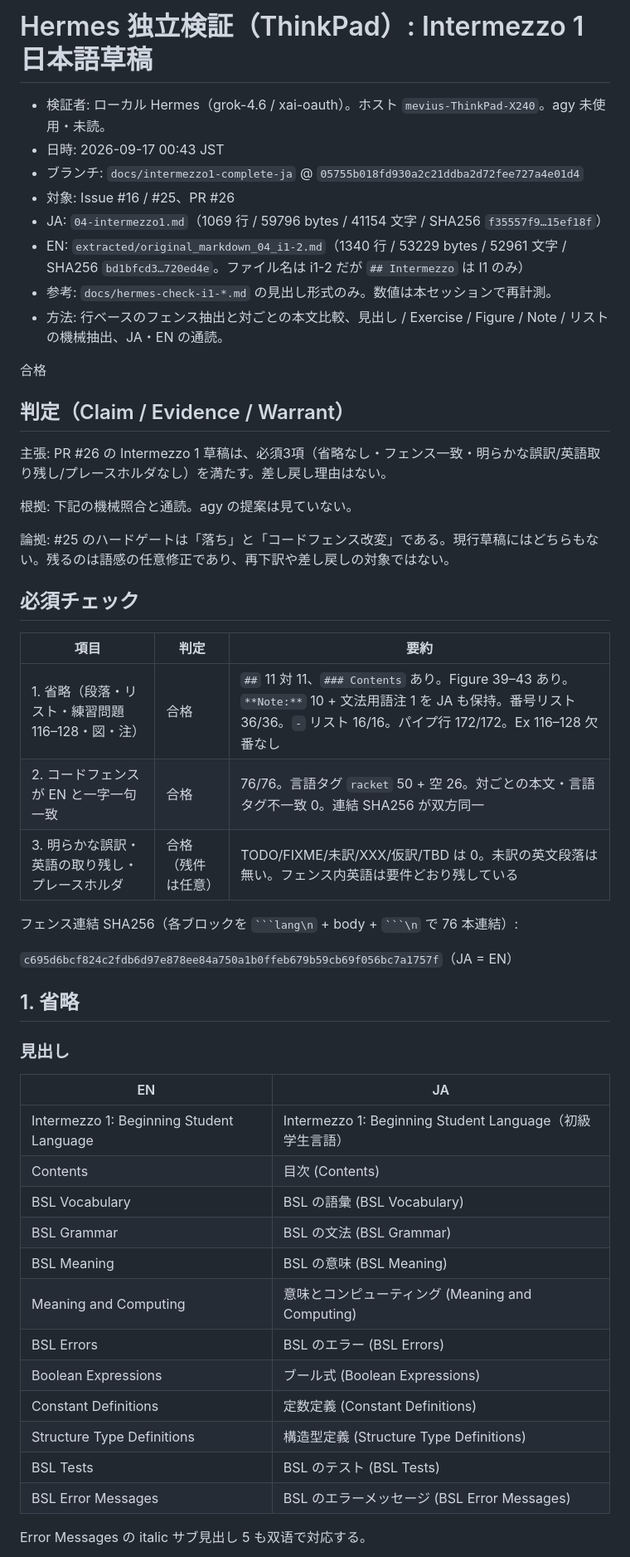
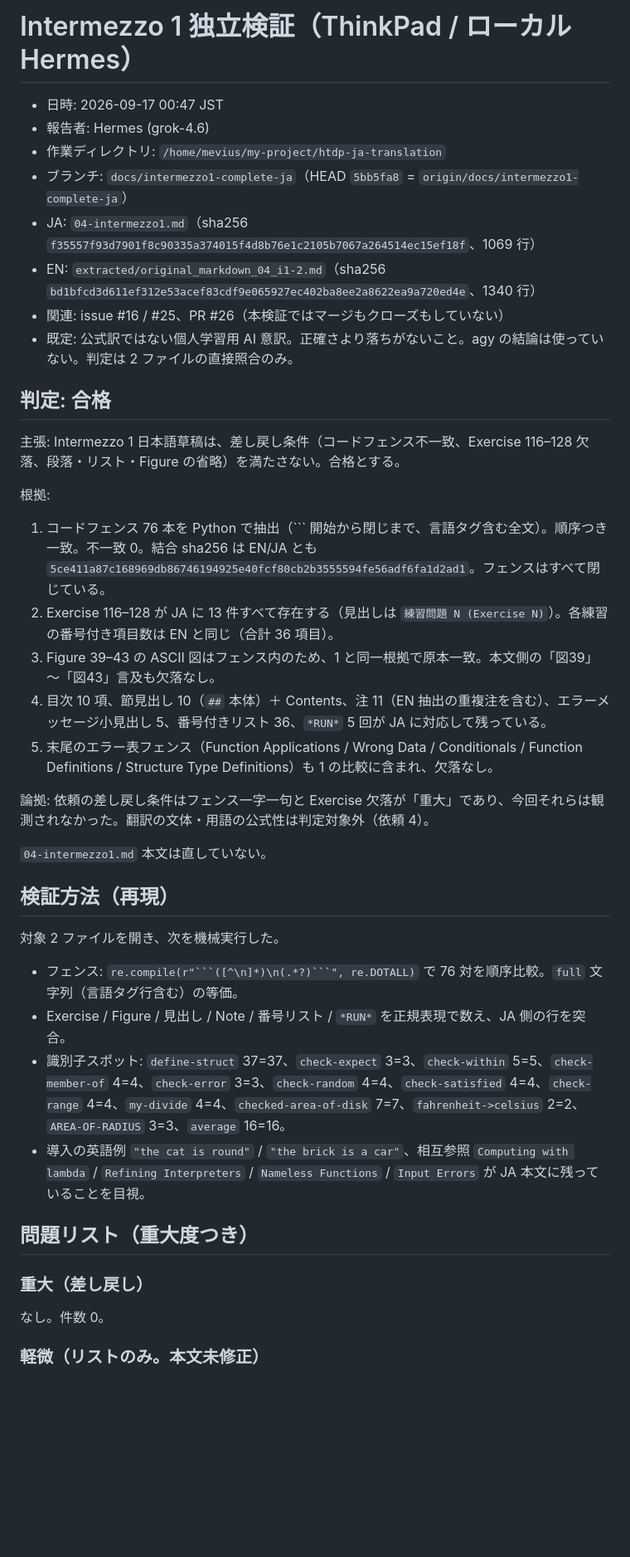
Before and after one commit to bluehive/htdp-ja-translation, a Markdown page: docs/hermes-check-i1-thinkpad.md, the part around one of its changes. Shown at 83% size. Drawn GitHub-style; blank space fills up the shorter version.

````diff
--- a/docs/hermes-check-i1-thinkpad.md
+++ b/docs/hermes-check-i1-thinkpad.md
@@ -1,54 +1,44 @@
-# Hermes 独立検証（ThinkPad）: Intermezzo 1 日本語草稿
+# Intermezzo 1 独立検証（ThinkPad / ローカル Hermes）
 
-- 検証者: ローカル Hermes（grok-4.6 / xai-oauth）。ホスト `mevius-ThinkPad-X240`。agy 未使用・未読。
-- 日時: 2026-09-17 00:43 JST
-- ブランチ: `docs/intermezzo1-complete-ja` @ `05755b018fd930a2c21ddba2d72fee727a4e01d4`
-- 対象: Issue #16 / #25、PR #26
-- JA: `04-intermezzo1.md`（1069 行 / 59796 bytes / 41154 文字 / SHA256 `f35557f9…15ef18f`）
-- EN: `extracted/original_markdown_04_i1-2.md`（1340 行 / 53229 bytes / 52961 文字 / SHA256 `bd1bfcd3…720ed4e`。ファイル名は i1-2 だが `## Intermezzo` は I1 のみ）
-- 参考: `docs/hermes-check-i1-*.md` の見出し形式のみ。数値は本セッションで再計測。
-- 方法: 行ベースのフェンス抽出と対ごとの本文比較、見出し / Exercise / Figure / Note / リストの機械抽出、JA・EN の通読。
+- 日時: 2026-09-17 00:47 JST
+- 報告者: Hermes (grok-4.6)
+- 作業ディレクトリ: `/home/mevius/my-project/htdp-ja-translation`
+- ブランチ: `docs/intermezzo1-complete-ja`（HEAD `5bb5fa8` = `origin/docs/intermezzo1-complete-ja`）
+- JA: `04-intermezzo1.md`（sha256 `f35557f93d7901f8c90335a374015f4d8b76e1c2105b7067a264514ec15ef18f`、1069 行）
+- EN: `extracted/original_markdown_04_i1-2.md`（sha256 `bd1bfcd3d611ef312e53acef83cdf9e065927ec402ba8ee2a8622ea9a720ed4e`、1340 行）
+- 関連: issue #16 / #25、PR #26（本検証ではマージもクローズもしていない）
+- 既定: 公式訳ではない個人学習用 AI 意訳。正確さより落ちがないこと。agy の結論は使っていない。判定は 2 ファイルの直接照合のみ。
 
-合格
+## 判定: 合格
 
-## 判定（Claim / Evidence / Warrant）
+主張: Intermezzo 1 日本語草稿は、差し戻し条件（コードフェンス不一致、Exercise 116–128 欠落、段落・リスト・Figure の省略）を満たさない。合格とする。
 
-主張: PR #26 の Intermezzo 1 草稿は、必須3項（省略なし・フェンス一致・明らかな誤訳/英語取り残し/プレースホルダなし）を満たす。差し戻し理由はない。
+根拠:
 
-根拠: 下記の機械照合と通読。agy の提案は見ていない。
+1. コードフェンス 76 本を Python で抽出（``` 開始から閉じまで、言語タグ含む全文）。順序つき一致。不一致 0。結合 sha256 は EN/JA とも `5ce411a87c168969db86746194925e40fcf80cb2b3555594fe56adf6fa1d2ad1`。フェンスはすべて閉じている。
+2. Exercise 116–128 が JA に 13 件すべて存在する（見出しは `練習問題 N (Exercise N)`）。各練習の番号付き項目数は EN と同じ（合計 36 項目）。
+3. Figure 39–43 の ASCII 図はフェンス内のため、1 と同一根拠で原本一致。本文側の「図39」～「図43」言及も欠落なし。
+4. 目次 10 項、節見出し 10（`##` 本体）＋ Contents、注 11（EN 抽出の重複注を含む）、エラーメッセージ小見出し 5、番号付きリスト 36、`*RUN*` 5 回が JA に対応して残っている。
+5. 末尾のエラー表フェンス（Function Applications / Wrong Data / Conditionals / Function Definitions / Structure Type Definitions）も 1 の比較に含まれ、欠落なし。
 
-論拠: #25 のハードゲートは「落ち」と「コードフェンス改変」である。現行草稿にはどちらもない。残るのは語感の任意修正であり、再下訳や差し戻しの対象ではない。
+論拠: 依頼の差し戻し条件はフェンス一字一句と Exercise 欠落が「重大」であり、今回それらは観測されなかった。翻訳の文体・用語の公式性は判定対象外（依頼 4）。
 
-## 必須チェック
+`04-intermezzo1.md` 本文は直していない。
 
-| 項目 | 判定 | 要約 |
-|------|------|------|
-| 1. 省略（段落・リスト・練習問題 116–128・図・注） | 合格 | `##` 11 対 11、`### Contents` あり。Figure 39–43 あり。`**Note:**` 10 + 文法用語注 1 を JA も保持。番号リスト 36/36。`-` リスト 16/16。パイプ行 172/172。Ex 116–128 欠番なし |
-| 2. コードフェンスが EN と一字一句一致 | 合格 | 76/76。言語タグ `racket` 50 + 空 26。対ごとの本文・言語タグ不一致 0。連結 SHA256 が双方同一 |
-| 3. 明らかな誤訳・英語の取り残し・プレースホルダ | 合格（残件は任意） | TODO/FIXME/未訳/XXX/仮訳/TBD は 0。未訳の英文段落は無い。フェンス内英語は要件どおり残している |
+## 検証方法（再現）
 
-フェンス連結 SHA256（各ブロックを `` ```lang\n `` + body + `` ```\n `` で 76 本連結）:
+対象 2 ファイルを開き、次を機械実行した。
 
-`c695d6bcf824c2fdb6d97e878ee84a750a1b0ffeb679b59cb69f056bc7a1757f`（JA = EN）
+- フェンス: `re.compile(r"```([^\n]*)\n(.*?)```", re.DOTALL)` で 76 対を順序比較。`full` 文字列（言語タグ行含む）の等価。
+- Exercise / Figure / 見出し / Note / 番号リスト / `*RUN*` を正規表現で数え、JA 側の行を突合。
+- 識別子スポット: `define-struct` 37=37、`check-expect` 3=3、`check-within` 5=5、`check-member-of` 4=4、`check-error` 3=3、`check-random` 4=4、`check-satisfied` 4=4、`check-range` 4=4、`my-divide` 4=4、`checked-area-of-disk` 7=7、`fahrenheit->celsius` 2=2、`AREA-OF-RADIUS` 3=3、`average` 16=16。
+- 導入の英語例 `"the cat is round"` / `"the brick is a car"`、相互参照 `Computing with lambda` / `Refining Interpreters` / `Nameless Functions` / `Input Errors` が JA 本文に残っていることを目視。
 
-## 1. 省略
+## 問題リスト（重大度つき）
 
-### 見出し
+### 重大（差し戻し）
 
-| EN | JA |
-|----|----|
-| Intermezzo 1: Beginning Student Language | Intermezzo 1: Beginning Student Language（初級学生言語） |
-| Contents | 目次 (Contents) |
-| BSL Vocabulary | BSL の語彙 (BSL Vocabulary) |
-| BSL Grammar | BSL の文法 (BSL Grammar) |
-| BSL Meaning | BSL の意味 (BSL Meaning) |
-| Meaning and Computing | 意味とコンピューティング (Meaning and Computing) |
-| BSL Errors | BSL のエラー (BSL Errors) |
-| Boolean Expressions | ブール式 (Boolean Expressions) |
-| Constant Definitions | 定数定義 (Constant Definitions) |
-| Structure Type Definitions | 構造型定義 (Structure Type Definitions) |
-| BSL Tests | BSL のテスト (BSL Tests) |
-| BSL Error Messages | BSL のエラーメッセージ (BSL Error Messages) |
+なし。件数 0。
 
-Error Messages の italic サブ見出し 5 も双语で対応する。
+### 軽微（リストのみ。本文未修正）
 
````
Also changed, not shown: other parts of docs/hermes-check-i1-thinkpad.md (+32 -78 lines), docs/agy-check-i1.md (added, +101 -0 lines), docs/hermes-check-i1-live-0047.md (added, +21 -0 lines).
